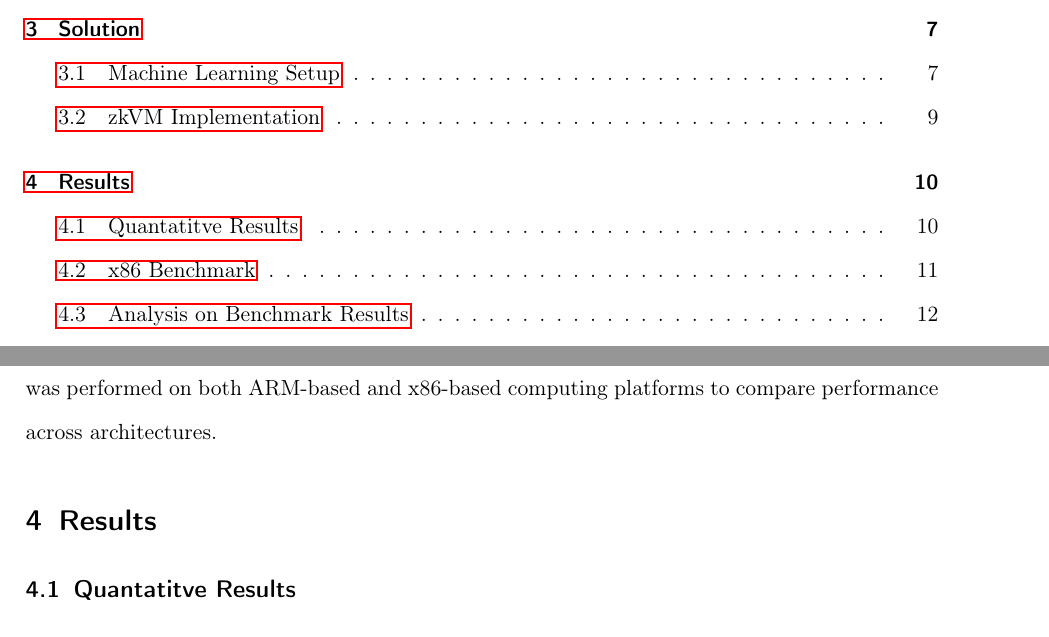
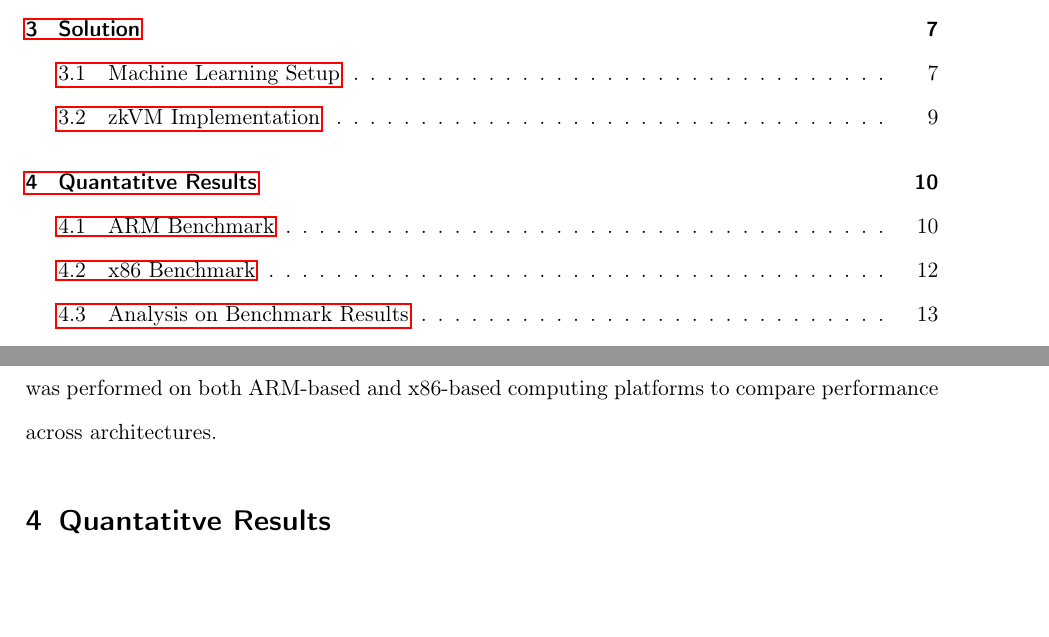
Before and after one commit to larry-lime/zk-benchmark2, a LaTeX paper (research-paper/capstone/Capstone_Report_Template.tex): two parts of pages 4 and 10 of 17, joined at a grey line, cut so that both start at the same text, the shorter picture padded with empty space. Compiled offline with pdfLaTeX.

```diff
--- a/research-paper/capstone/Capstone_Report_Template.tex
+++ b/research-paper/capstone/Capstone_Report_Template.tex
@@ -186,9 +186,7 @@
 
 The benchmarking process for all three zkVMs involved measuring the time required for proof generation and verification. Timing was recorded by initiating a timer at the start and end of each process. This evaluation was conducted across varying numbers of inference test cases and was performed on both ARM-based and x86-based computing platforms to compare performance across architectures.
 
-\section{Results}
-
-\subsection{Quantatitve Results}
+\section{Quantatitve Results}
 
 The results section details your metrics and experiments for the assessment of your solution. It then provides experimental validation for your approach with visual aids such as data tables and graphs. In particular, it allows you to compare your idea with other approaches you've tested, for example solutions you've mentioned in your related work section.
 
```
Also changed, not shown: research-paper/capstone/Capstone_Report_Template.tex (2 more changed lines).
